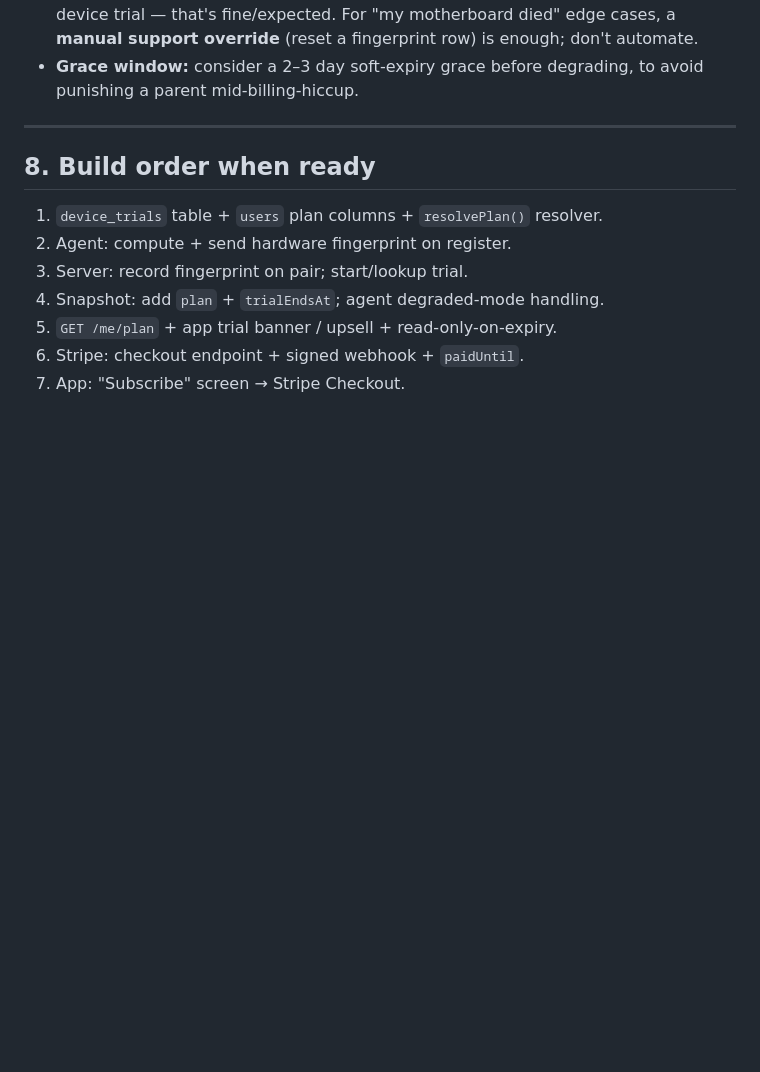
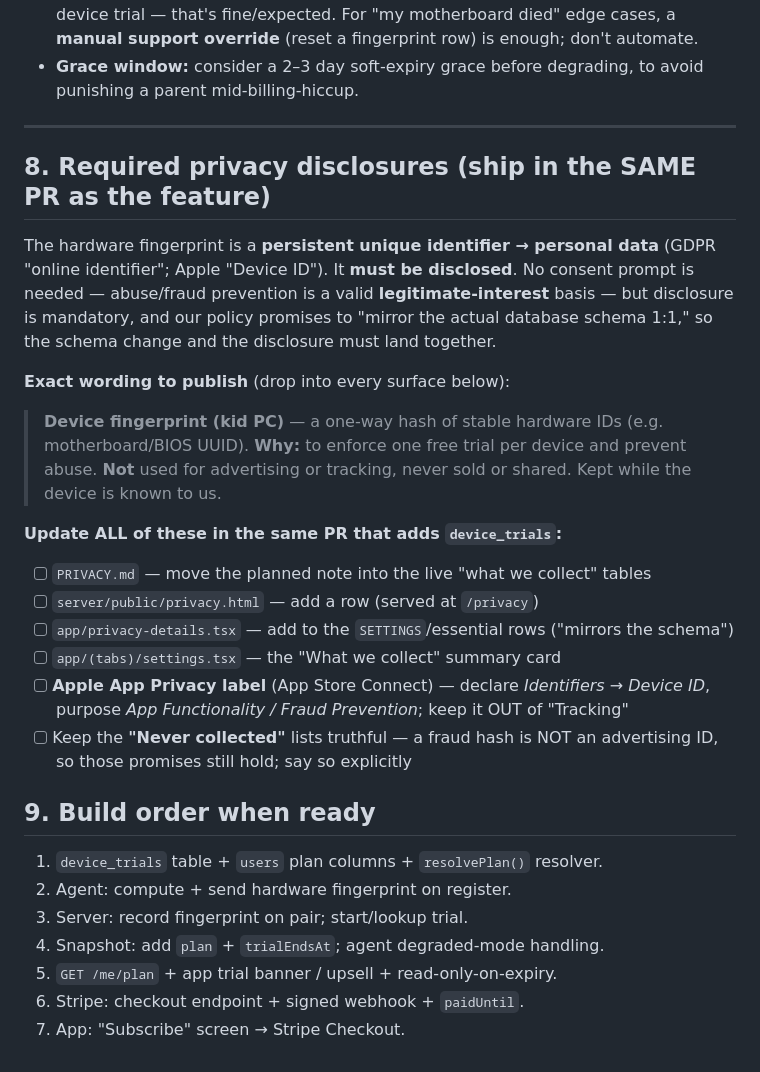
Before and after one commit to kvr-coder/Git1, a Markdown page: TRIAL_BILLING.md, the part around the change. GitHub-like rendering; blank space fills up the shorter version.

Commit message:
Disclose planned device-fingerprint collection + same-PR checklist
TRIAL_BILLING.md: add "Required privacy disclosures" section with exact
publish-ready wording and a checklist of every surface to update in the same PR
that adds device_trials (PRIVACY.md, privacy.html, privacy-details.tsx,
settings.tsx, Apple privacy label).

PRIVACY.md: add a clearly-marked "Planned — not yet collected" disclosure of the
device fingerprint, so it's publicly disclosed in advance without falsely
claiming current collection (the policy promises to mirror the live schema 1:1).
The live app/served-page surfaces get it when the feature actually ships.

Co-Authored-By: Claude Opus 4.8 <noreply@anthropic.com>
Claude-Session: https://claude.ai/code/session_0117kJBrKibVT8coSgGi2Zf2

```diff
--- a/TRIAL_BILLING.md
+++ b/TRIAL_BILLING.md
@@ -149,7 +149,29 @@ and parent app read the same fields. (App reads via `GET /me/plan`.)
 
 ---
 
-## 8. Build order when ready
+## 8. Required privacy disclosures (ship in the SAME PR as the feature)
+
+The hardware fingerprint is a **persistent unique identifier → personal data**
+(GDPR "online identifier"; Apple "Device ID"). It **must be disclosed**. No consent
+prompt is needed — abuse/fraud prevention is a valid **legitimate-interest** basis —
+but disclosure is mandatory, and our policy promises to "mirror the actual database
+schema 1:1," so the schema change and the disclosure must land together.
+
+**Exact wording to publish** (drop into every surface below):
+> **Device fingerprint (kid PC)** — a one-way hash of stable hardware IDs (e.g.
+> motherboard/BIOS UUID). **Why:** to enforce one free trial per device and prevent
+> abuse. **Not** used for advertising or tracking, never sold or shared. Kept while
+> the device is known to us.
+
+**Update ALL of these in the same PR that adds `device_trials`:**
+- [ ] `PRIVACY.md` — move the planned note into the live "what we collect" tables
+- [ ] `server/public/privacy.html` — add a row (served at `/privacy`)
+- [ ] `app/privacy-details.tsx` — add to the `SETTINGS`/essential rows ("mirrors the schema")
+- [ ] `app/(tabs)/settings.tsx` — the "What we collect" summary card
+- [ ] **Apple App Privacy label** (App Store Connect) — declare *Identifiers → Device ID*, purpose *App Functionality / Fraud Prevention*; keep it OUT of "Tracking"
+- [ ] Keep the **"Never collected"** lists truthful — a fraud hash is NOT an advertising ID, so those promises still hold; say so explicitly
+
+## 9. Build order when ready
 
 1. `device_trials` table + `users` plan columns + `resolvePlan()` resolver.
 2. Agent: compute + send hardware fingerprint on register.
```
Also changed, not shown: PRIVACY.md (+11 -0 lines).
